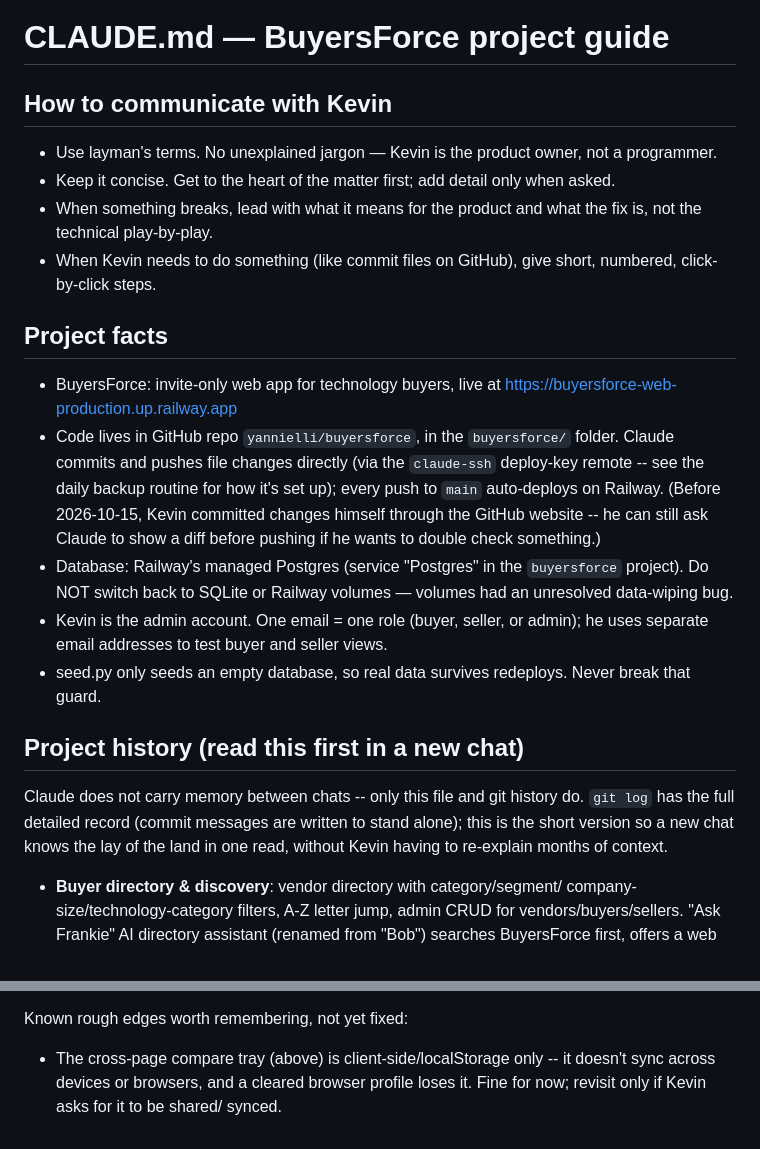
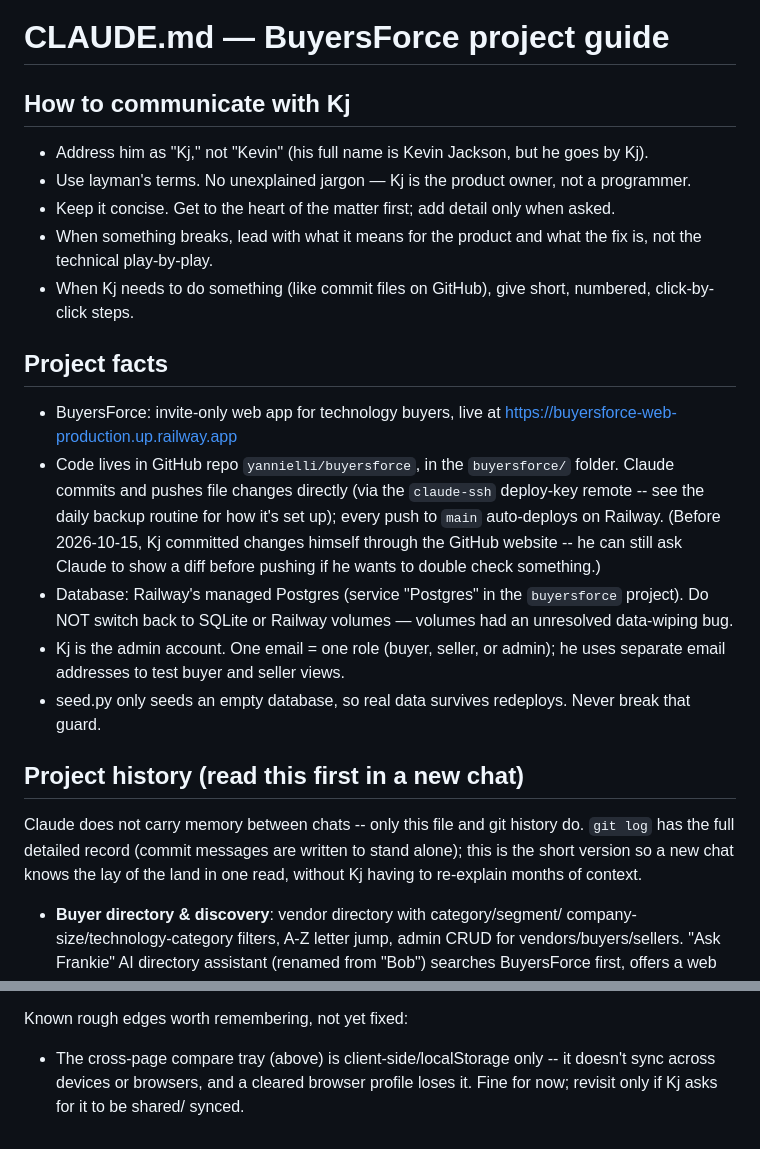
Before and after one commit to yannielli/Buyersforce, a Markdown page: buyersforce/CLAUDE.md, 2 parts joined by grey strips. Rendered like a GitHub page.

Commit message:
Update project notes: address Kevin as Kj going forward
Co-Authored-By: Claude Sonnet 5 <noreply@anthropic.com>
Claude-Session: https://claude.ai/code/session_012QpbFC2jxxNCiKoAkzskKv

```diff
--- a/buyersforce/CLAUDE.md
+++ b/buyersforce/CLAUDE.md
@@ -1,11 +1,12 @@
 # CLAUDE.md — BuyersForce project guide
 
-## How to communicate with Kevin
+## How to communicate with Kj
 
-- Use layman's terms. No unexplained jargon — Kevin is the product owner, not a programmer.
+- Address him as "Kj," not "Kevin" (his full name is Kevin Jackson, but he goes by Kj).
+- Use layman's terms. No unexplained jargon — Kj is the product owner, not a programmer.
 - Keep it concise. Get to the heart of the matter first; add detail only when asked.
 - When something breaks, lead with what it means for the product and what the fix is, not the technical play-by-play.
-- When Kevin needs to do something (like commit files on GitHub), give short, numbered, click-by-click steps.
+- When Kj needs to do something (like commit files on GitHub), give short, numbered, click-by-click steps.
 
 ## Project facts
 
@@ -14,11 +15,11 @@
 - Code lives in GitHub repo `yannielli/buyersforce`, in the `buyersforce/` folder.
   Claude commits and pushes file changes directly (via the `claude-ssh` deploy-key remote --
   see the daily backup routine for how it's set up); every push to `main` auto-deploys on
-  Railway. (Before 2026-10-15, Kevin committed changes himself through the GitHub website --
+  Railway. (Before 2026-10-15, Kj committed changes himself through the GitHub website --
   he can still ask Claude to show a diff before pushing if he wants to double check something.)
 - Database: Railway's managed Postgres (service "Postgres" in the `buyersforce` project).
   Do NOT switch back to SQLite or Railway volumes — volumes had an unresolved data-wiping bug.
-- Kevin is the admin account. One email = one role (buyer, seller, or admin);
+- Kj is the admin account. One email = one role (buyer, seller, or admin);
   he uses separate email addresses to test buyer and seller views.
 - seed.py only seeds an empty database, so real data survives redeploys. Never break that guard.
 
@@ -27,7 +28,7 @@
 Claude does not carry memory between chats -- only this file and git history
 do. `git log` has the full detailed record (commit messages are written to
 stand alone); this is the short version so a new chat knows the lay of the
-land in one read, without Kevin having to re-explain months of context.
+land in one read, without Kj having to re-explain months of context.
 
 - **Buyer directory & discovery**: vendor directory with category/segment/
   company-size/technology-category filters, A-Z letter jump, admin CRUD for
@@ -57,5 +58,5 @@ land in one read, without Kevin having to re-explain months of context.
 Known rough edges worth remembering, not yet fixed:
 - The cross-page compare tray (above) is client-side/localStorage only --
   it doesn't sync across devices or browsers, and a cleared browser profile
-  loses it. Fine for now; revisit only if Kevin asks for it to be shared/
+  loses it. Fine for now; revisit only if Kj asks for it to be shared/
   synced.
```
